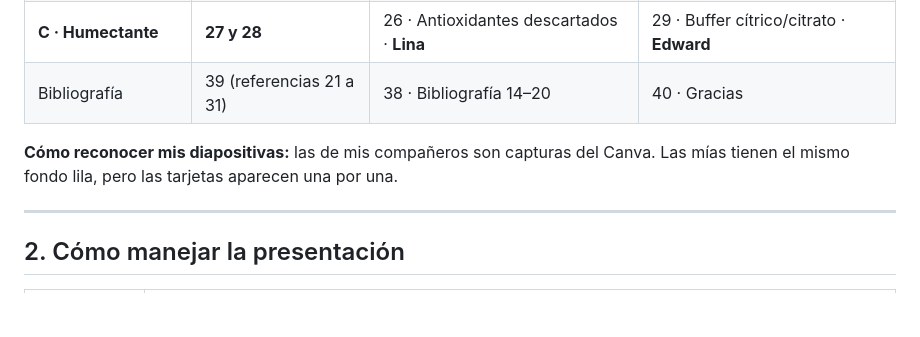
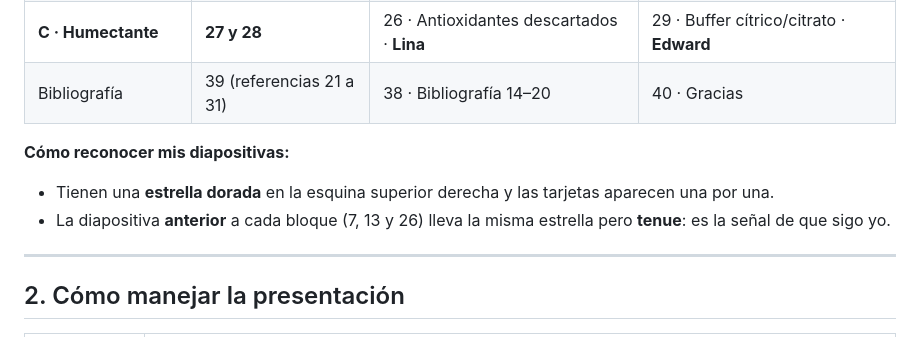
Before and after one commit to cdiazsu-source/FT2-PreinformePreformulacionEmulsionCicatrizanteDeCalendula, a Markdown page: GUION_CESAR.md, the part around the change. GitHub-like rendering; blank space fills up the shorter version.

Commit message:
Guion: señal de las estrellas de ubicación
Co-Authored-By: Claude Opus 5.5 <noreply@anthropic.com>

```diff
--- a/GUION_CESAR.md
+++ b/GUION_CESAR.md
@@ -16,7 +16,9 @@ Emulsión cicatrizante con caléndula · Farmacotecnia II · Grupo 1
 | **C · Humectante** | **27 y 28** | 26 · Antioxidantes descartados · **Lina** | 29 · Buffer cítrico/citrato · **Edward** |
 | Bibliografía | 39 (referencias 21 a 31) | 38 · Bibliografía 14–20 | 40 · Gracias |
 
-**Cómo reconocer mis diapositivas:** las de mis compañeros son capturas del Canva. Las mías tienen el mismo fondo lila, pero las tarjetas aparecen una por una.
+**Cómo reconocer mis diapositivas:**
+- Tienen una **estrella dorada** en la esquina superior derecha y las tarjetas aparecen una por una.
+- La diapositiva **anterior** a cada bloque (7, 13 y 26) lleva la misma estrella pero **tenue**: es la señal de que sigo yo.
 
 ---
 
```
